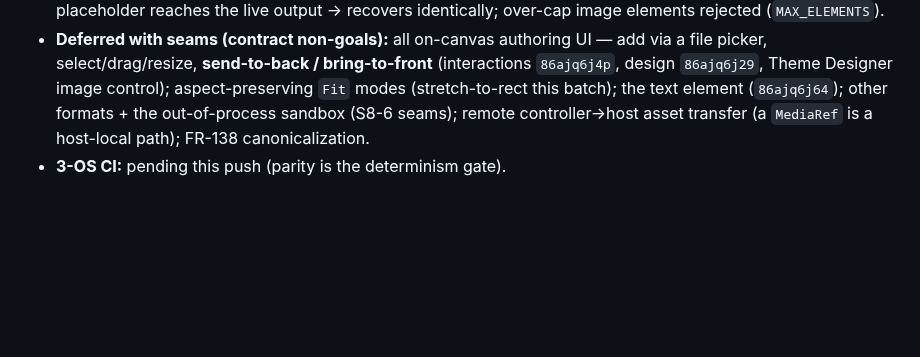
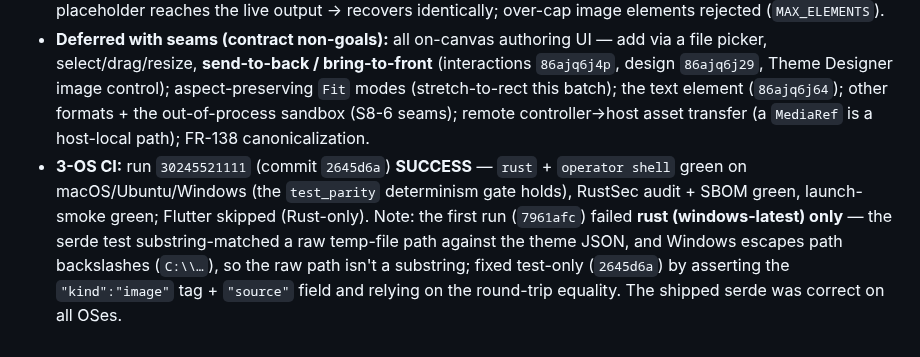
Before and after one commit to First-Pavilion/selahcue, a Markdown page: docs/delivery/CODE-REVIEW-batch-image-element.md, the part around the change. GitHub-like rendering; blank space fills up the shorter version.

Commit message:
docs(goal): finalize image-element contract — 3-OS CI 30245521111 green, GATE_REVIEW
Record the 3-OS CI success (rust + operator shell on macOS/Ubuntu/Windows, parity
holds; RustSec + SBOM green) for batch 86ajq6j49, including the note that the first
run caught a Windows-only test-escaping bug (fixed test-only in 2645d6a).

Co-Authored-By: Claude Opus 4.8 (1M context) <noreply@anthropic.com>

```diff
--- a/docs/delivery/CODE-REVIEW-batch-image-element.md
+++ b/docs/delivery/CODE-REVIEW-batch-image-element.md
@@ -27,4 +27,4 @@ None raised beyond the LOW above; the model/Copy-ripple/bounded and compose-zord
 - **No wire/migration/RBAC change** (constraint): `protocol.rs` VERSION 2 + pinned fixtures byte-stable; `migrations.rs` `target_version` 12; `rbac.rs` unchanged. The image element rides the existing opaque `theme_json` seams.
 - **Per-lens:** compose (`test_compose` 24/0) — an image element composes to a `Layer::Image` with the mapped per-mille→pixel rect + opacity; a real red image renders on the output; z<0 composes before the text layers, z>=0 after; a missing source → the non-black placeholder; additive + byte-stable serde + lossless round-trip. controller (`test_controller` 63/0) — a custom theme with an image element applies → the missing-source placeholder reaches the live output → recovers identically; over-cap image elements rejected (`MAX_ELEMENTS`).
 - **Deferred with seams (contract non-goals):** all on-canvas authoring UI — add via a file picker, select/drag/resize, **send-to-back / bring-to-front** (interactions `86ajq6j4p`, design `86ajq6j29`, Theme Designer image control); aspect-preserving `Fit` modes (stretch-to-rect this batch); the text element (`86ajq6j64`); other formats + the out-of-process sandbox (S8-6 seams); remote controller→host asset transfer (a `MediaRef` is a host-local path); FR-138 canonicalization.
-- **3-OS CI:** pending this push (parity is the determinism gate).
+- **3-OS CI:** run `30245521111` (commit `2645d6a`) **SUCCESS** — `rust` + `operator shell` green on macOS/Ubuntu/Windows (the `test_parity` determinism gate holds), RustSec audit + SBOM green, launch-smoke green; Flutter skipped (Rust-only). Note: the first run (`7961afc`) failed **rust (windows-latest) only** — the serde test substring-matched a raw temp-file path against the theme JSON, and Windows escapes path backslashes (`C:\\…`), so the raw path isn't a substring; fixed test-only (`2645d6a`) by asserting the `"kind":"image"` tag + `"source"` field and relying on the round-trip equality. The shipped serde was correct on all OSes.
```
Also changed, not shown: 1 other file.
